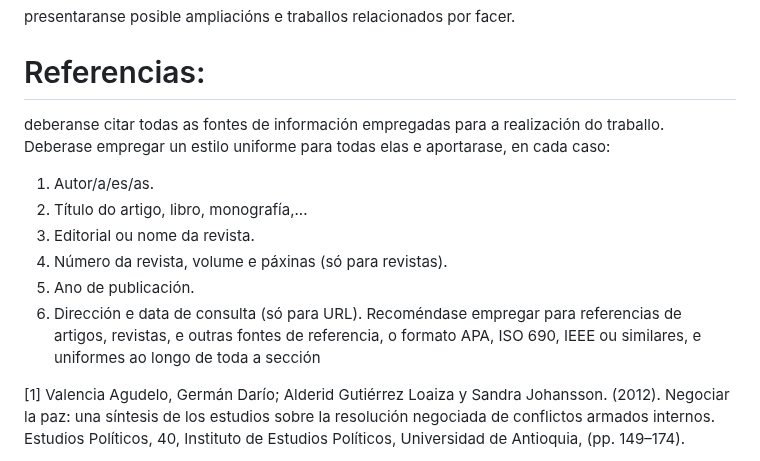
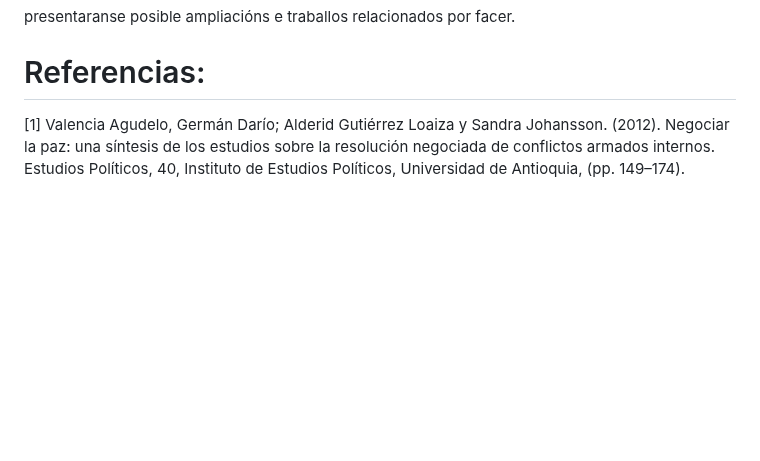
Before and after one commit to Raven-4/web_Mediacion, a Markdown page: README.md, the part around the change. Drawn GitHub-style; blank space fills up the shorter version.

```diff
--- a/README.md
+++ b/README.md
@@ -324,15 +324,6 @@ deberanse destacar as aportacións importantes do traballo realizado, tendo en c
 presentaranse posible ampliacións e traballos relacionados por facer.
 
 # Referencias:
-deberanse citar todas as fontes de información empregadas para a realización do traballo. Deberase empregar un estilo uniforme para todas elas e aportarase, en cada caso:
-1. Autor/a/es/as.
-2. Título do artigo, libro, monografía,...
-3. Editorial ou nome da revista.
-4. Número da revista, volume e páxinas (só para revistas).
-5. Ano de publicación.
-6. Dirección e data de consulta (só para URL).
-Recoméndase empregar para referencias de artigos, revistas, e outras fontes de referencia, o formato APA, ISO 690, IEEE ou similares, e uniformes ao longo de toda a sección
-
 
 [1] Valencia Agudelo, Germán Darío; Alderid Gutiérrez Loaiza y Sandra Johansson. (2012). Negociar la paz: una síntesis de los estudios sobre la resolución negociada de conflictos armados internos. Estudios Políticos, 40, Instituto de Estudios Políticos, Universidad de Antioquia, (pp. 149–174).
 
```
